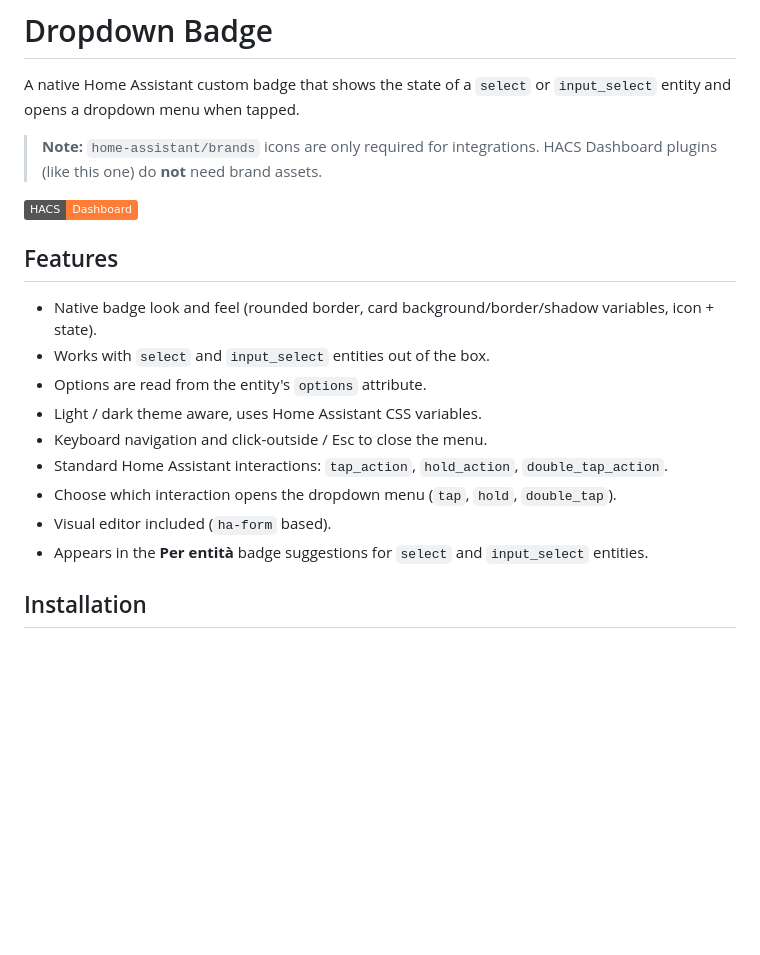
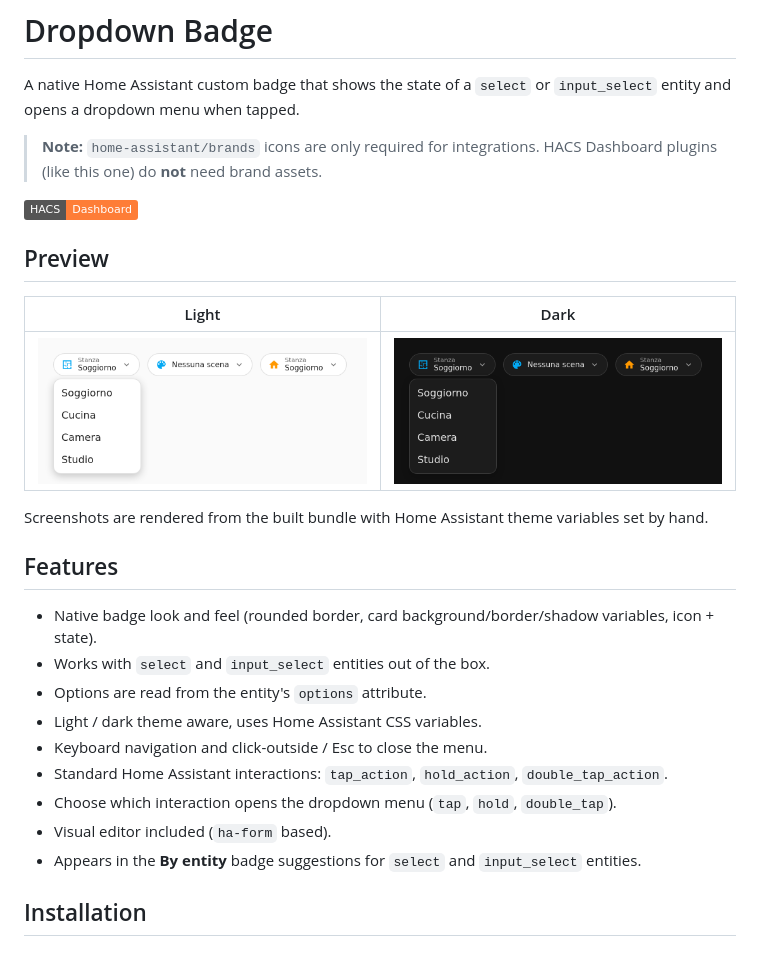
Before and after one commit to portbusy/ha-dropdown-badge, a Markdown page: README.md, the part around the change. Rendered like a GitHub page; pictures changed too: docs/preview-dark.png (added), docs/preview-light.png (added); badges without logos; blank space fills up the shorter version.

Commit message:
docs: add preview screenshots

```diff
--- a/README.md
+++ b/README.md
@@ -7,6 +7,14 @@ A native Home Assistant custom badge that shows the state of a `select` or `inpu
 > **Note:** `home-assistant/brands` icons are only required for integrations. HACS Dashboard plugins (like this one) do **not** need brand assets.
 
 ![HACS Badge](https://img.shields.io/badge/HACS-Dashboard-orange.svg)
+
+## Preview
+
+| Light | Dark |
+| --- | --- |
+| ![Light theme](docs/preview-light.png) | ![Dark theme](docs/preview-dark.png) |
+
+Screenshots are rendered from the built bundle with Home Assistant theme variables set by hand.
 
 ## Features
 
@@ -18,7 +26,7 @@ A native Home Assistant custom badge that shows the state of a `select` or `inpu
 - Standard Home Assistant interactions: `tap_action`, `hold_action`, `double_tap_action`.
 - Choose which interaction opens the dropdown menu (`tap`, `hold`, `double_tap`).
 - Visual editor included (`ha-form` based).
-- Appears in the **Per entità** badge suggestions for `select` and `input_select` entities.
+- Appears in the **By entity** badge suggestions for `select` and `input_select` entities.
 
 ## Installation
 
```
